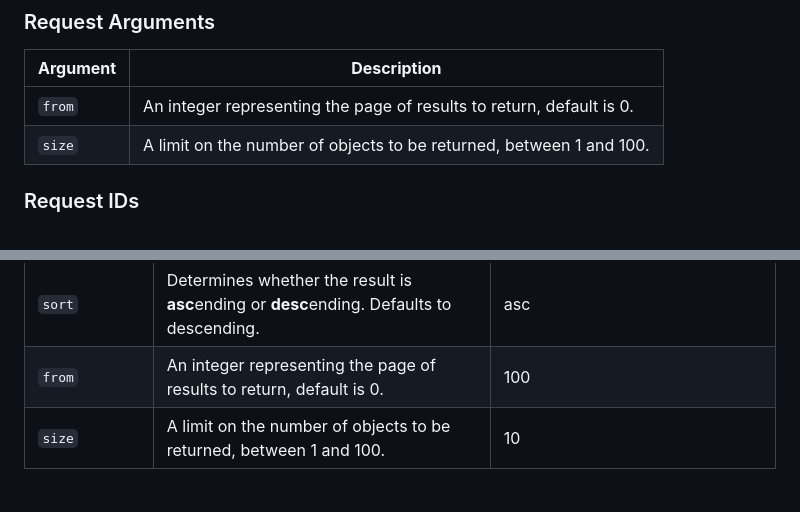
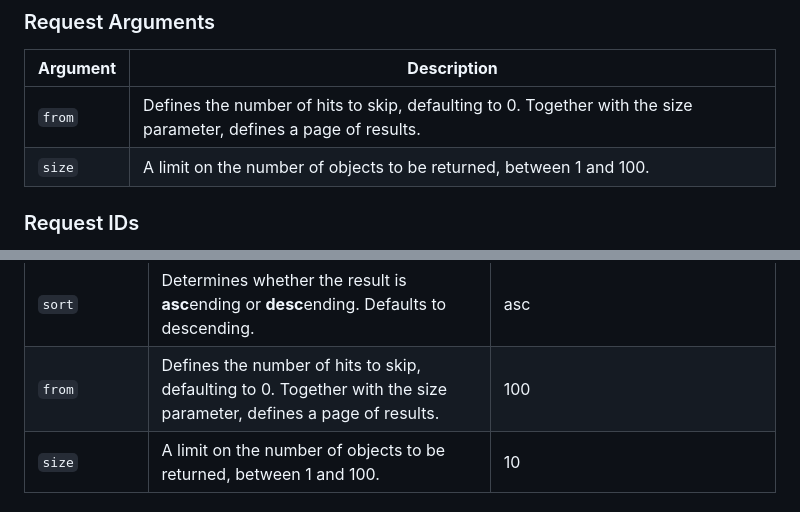
Before and after one commit to Intilery/intilery.github.io, a Markdown page: docs/apis/profiles.md, 2 parts joined by grey strips. GitHub-like rendering.

Commit message:
update 'from' parameter for profiles API

```diff
--- a/docs/apis/profiles.md
+++ b/docs/apis/profiles.md
@@ -195,7 +195,7 @@ All top-level API resources have support for bulk fetches using “list” API m
 
 | **Argument** | **Description**                                              |
 | ------------ | ------------------------------------------------------------ |
-| `from`       | An integer representing the page of results to return, default is 0. |
+| `from`       | Defines the number of hits to skip, defaulting to 0. Together with the size parameter, defines a page of results. |
 | `size`       | A limit on the number of objects to be returned, between 1 and 100. |
 
 ### Request IDs
@@ -457,7 +457,7 @@ Get a single profile’s events within a collection using an `external_id`.
 | `start`      | Returns all the events that start after `start` (in ISO 8601). | 2006-01-02                    |
 | `end`        | Returns all the events that end before `end` (in ISO 8601).  | 2018-01-02                    |
 | `sort`       | Determines whether the result is **asc**ending or **desc**ending. Defaults to descending. | asc                      |
-| `from`       | An integer representing the page of results to return, default is 0. | 100 |
+| `from`       | Defines the number of hits to skip, defaulting to 0. Together with the size parameter, defines a page of results. | 100 |
 | `size`       | A limit on the number of objects to be returned, between 1 and 100. | 10 |
 
 ### Pagination
```
